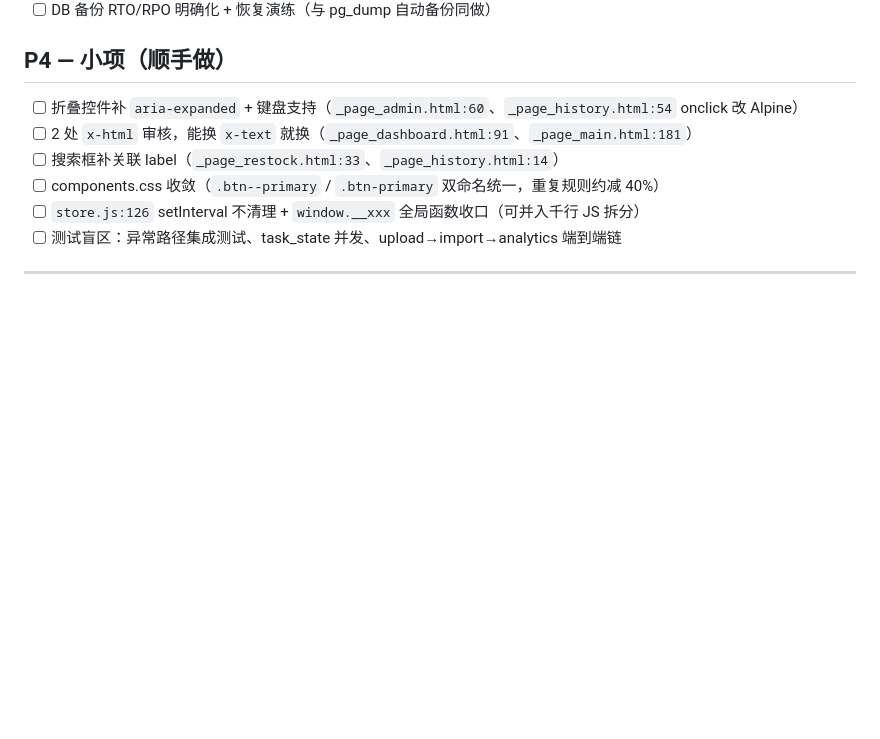
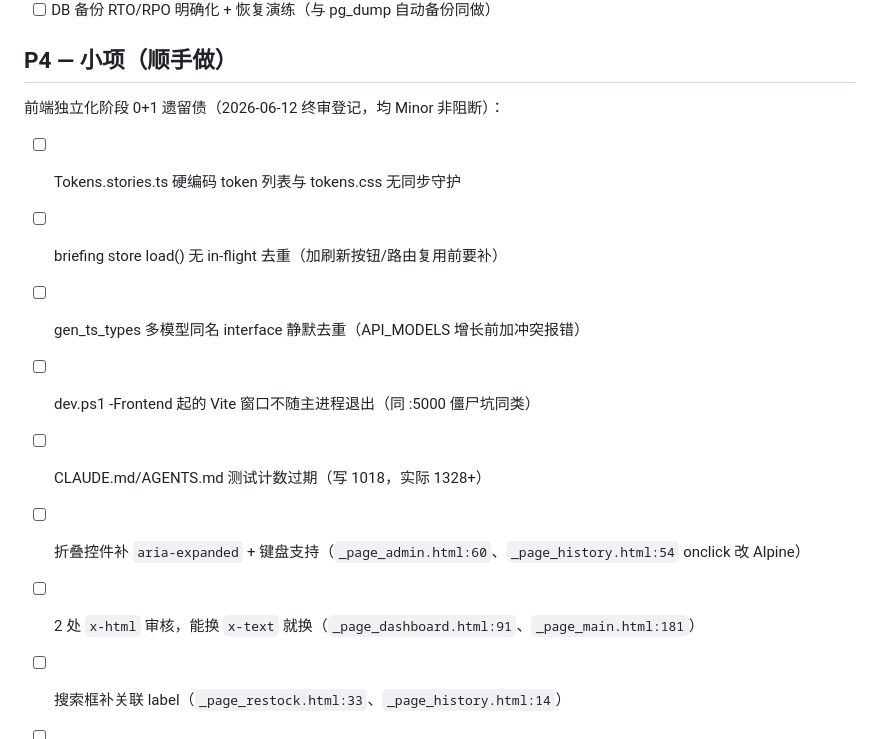
Before and after one commit to jxwu1/label-sync, a Markdown page: docs/engineering-backlog.md, the part around the change. Rendered like a GitHub page; blank space fills up the shorter version.

Commit message:
docs(backlog): 前端独立化阶段0+1遗留债登记（终审 6 条 Minor）
Co-Authored-By: Claude Fable 5 <noreply@anthropic.com>

```diff
--- a/docs/engineering-backlog.md
+++ b/docs/engineering-backlog.md
@@ -52,6 +52,14 @@
 
 ## P4 — 小项（顺手做）
 
+前端独立化阶段 0+1 遗留债（2026-06-12 终审登记，均 Minor 非阻断）：
+
+- [ ] Tokens.stories.ts 硬编码 token 列表与 tokens.css 无同步守护
+- [ ] briefing store load() 无 in-flight 去重（加刷新按钮/路由复用前要补）
+- [ ] gen_ts_types 多模型同名 interface 静默去重（API_MODELS 增长前加冲突报错）
+- [ ] dev.ps1 -Frontend 起的 Vite 窗口不随主进程退出（同 :5000 僵尸坑同类）
+- [ ] CLAUDE.md/AGENTS.md 测试计数过期（写 1018，实际 1328+）
+
 - [ ] 折叠控件补 `aria-expanded` + 键盘支持（`_page_admin.html:60`、`_page_history.html:54` onclick 改 Alpine）
 - [ ] 2 处 `x-html` 审核，能换 `x-text` 就换（`_page_dashboard.html:91`、`_page_main.html:181`）
 - [ ] 搜索框补关联 label（`_page_restock.html:33`、`_page_history.html:14`）
```
